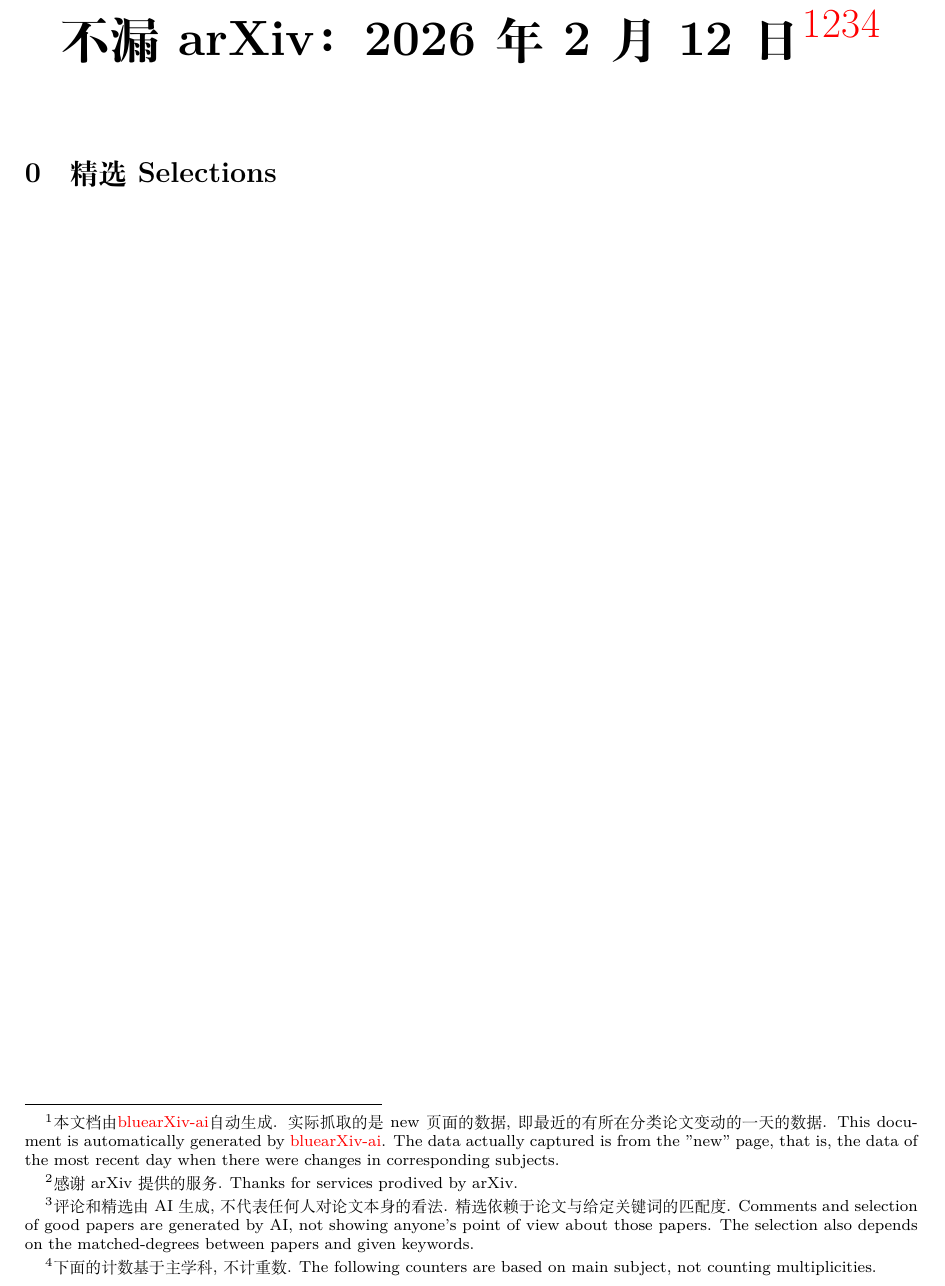
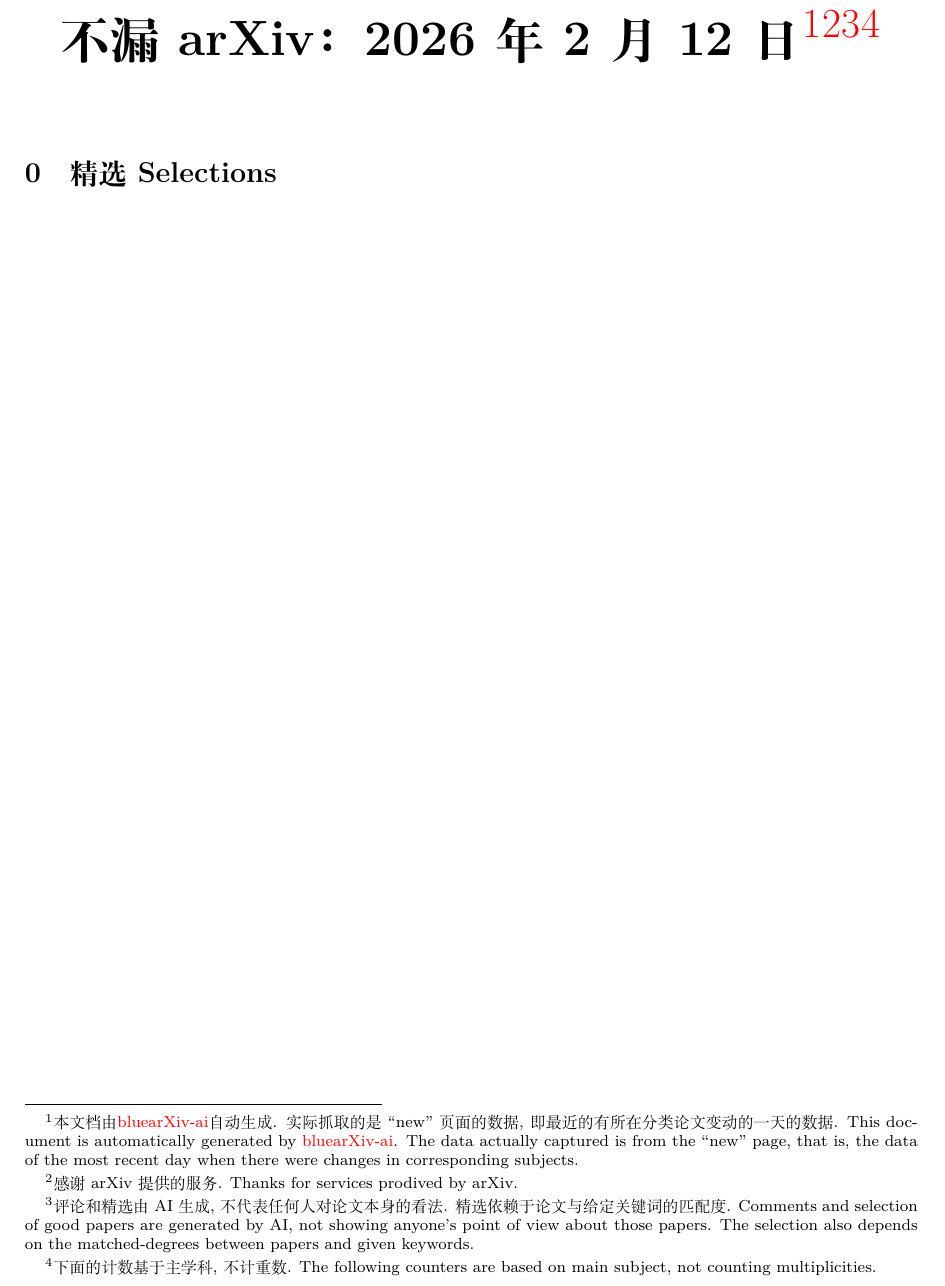
Before and after one commit to vegetablefj/bluearXiv-ai, a LaTeX document (templates/template.tex): part of the page, cut so that both start at the same text. Compiled offline with XeLaTeX.

Commit message:
Update template.tex

```diff
--- a/templates/template.tex
+++ b/templates/template.tex
@@ -61,7 +61,7 @@
 
 \begin{document}
 \begin{center}
-    \Huge\textbf{不漏arXiv：\today \footnote{本文档由\href{https://github.com/vegetablefj/bluearXiv-ai}{bluearXiv-ai}自动生成. 实际抓取的是new页面的数据, 即最近的有所在分类论文变动的一天的数据. This document is automatically generated by \href{https://github.com/vegetablefj/bluearXiv-ai}{bluearXiv-ai}. The data actually captured is from the "new" page, that is, the data of the most recent day when there were changes in corresponding subjects.}\footnote{感谢arXiv提供的服务. Thanks for services prodived by arXiv.}\footnote{评论和精选由AI生成, 不代表任何人对论文本身的看法. 精选依赖于论文与给定关键词的匹配度. Comments and selection of good papers are generated by AI, not showing anyone's point of view about those papers. The selection also depends on the matched-degrees between papers and given keywords.}\footnote{下面的计数基于主学科, 不计重数. The following counters are based on main subject, not counting multiplicities.}}
+    \Huge\textbf{不漏arXiv：\today \footnote{本文档由\href{https://github.com/vegetablefj/bluearXiv-ai}{bluearXiv-ai}自动生成. 实际抓取的是``new''页面的数据, 即最近的有所在分类论文变动的一天的数据. This document is automatically generated by \href{https://github.com/vegetablefj/bluearXiv-ai}{bluearXiv-ai}. The data actually captured is from the ``new'' page, that is, the data of the most recent day when there were changes in corresponding subjects.}\footnote{感谢arXiv提供的服务. Thanks for services prodived by arXiv.}\footnote{评论和精选由AI生成, 不代表任何人对论文本身的看法. 精选依赖于论文与给定关键词的匹配度. Comments and selection of good papers are generated by AI, not showing anyone's point of view about those papers. The selection also depends on the matched-degrees between papers and given keywords.}\footnote{下面的计数基于主学科, 不计重数. The following counters are based on main subject, not counting multiplicities.}}
 \end{center}
 
 \begin{center}
```
